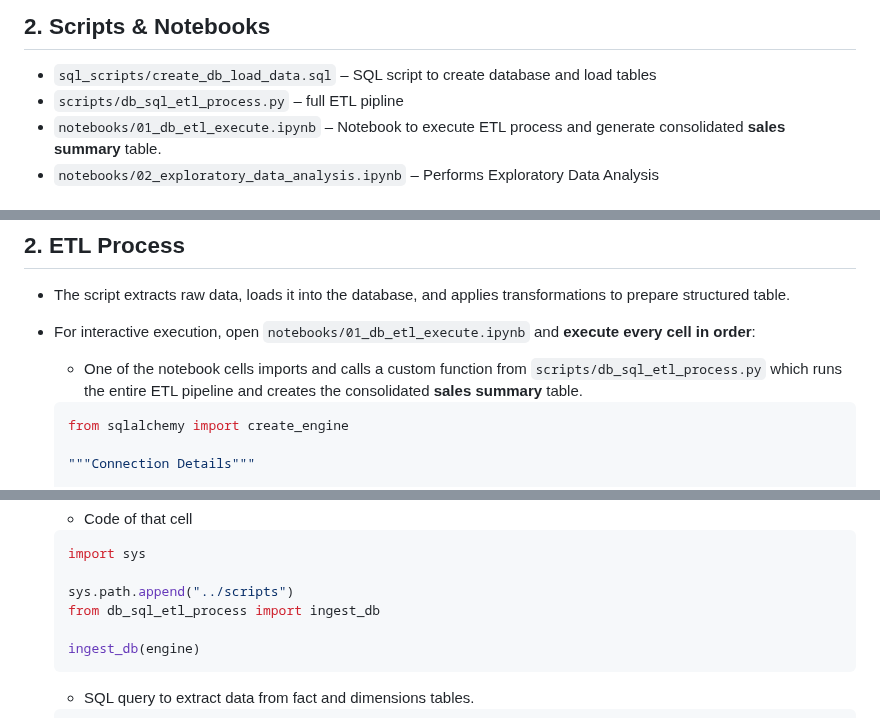
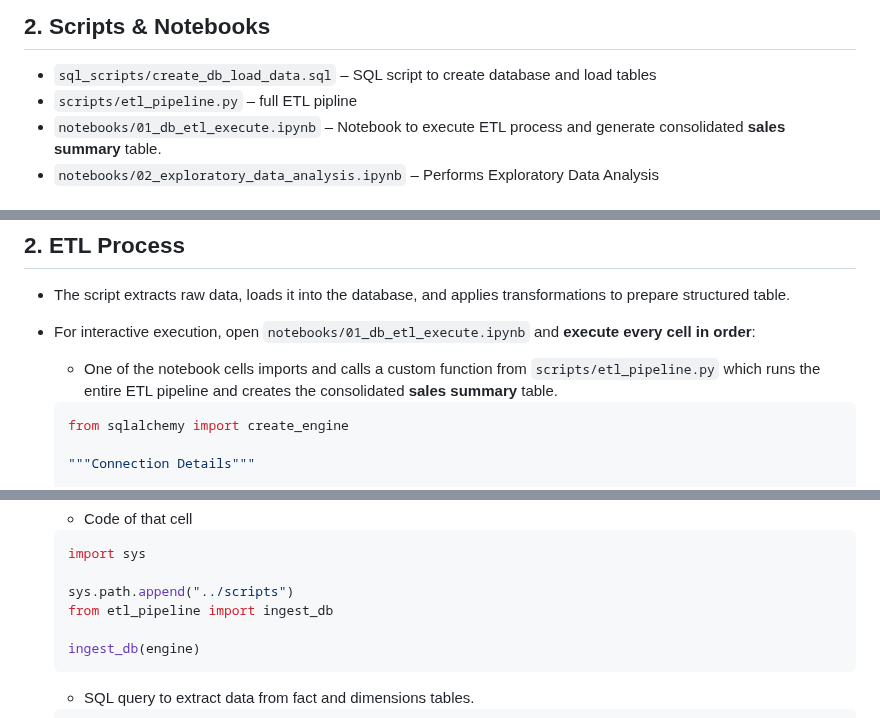
Before and after one commit to hemant4dsci/retail_e-commerce_sales_analytics, a Markdown page: README.md, 3 parts joined by grey strips. Drawn GitHub-style.

````diff
--- a/README.md
+++ b/README.md
@@ -59,7 +59,7 @@ The project files are as follows :
 ## 2. Scripts & Notebooks
 
 + `sql_scripts/create_db_load_data.sql` – SQL script to create database and load tables
-+ `scripts/db_sql_etl_process.py` – full ETL pipline
++ `scripts/etl_pipeline.py` – full ETL pipline
 + `notebooks/01_db_etl_execute.ipynb` – Notebook to execute ETL process and generate consolidated **sales summary** table.
 + `notebooks/02_exploratory_data_analysis.ipynb` – Performs Exploratory Data Analysis
 
@@ -128,7 +128,7 @@ The project workflow is organized into the following steps:
 ## 2. ETL Process
 + The script extracts raw data, loads it into the database, and applies transformations to prepare structured table.
 + For interactive execution, open `notebooks/01_db_etl_execute.ipynb` and **execute every cell in order**:
-    - One of the notebook cells imports and calls a custom function from `scripts/db_sql_etl_process.py` which runs the entire ETL pipeline and creates the consolidated **sales summary** table.
+    - One of the notebook cells imports and calls a custom function from `scripts/etl_pipeline.py` which runs the entire ETL pipeline and creates the consolidated **sales summary** table.
     ```python
     from sqlalchemy import create_engine
 
@@ -156,7 +156,7 @@ The project workflow is organized into the following steps:
     import sys
 
     sys.path.append("../scripts")
-    from db_sql_etl_process import ingest_db
+    from etl_pipeline import ingest_db
 
     ingest_db(engine)
     ```
````
Also changed, not shown: other parts of README.md (+1 -1 lines).
